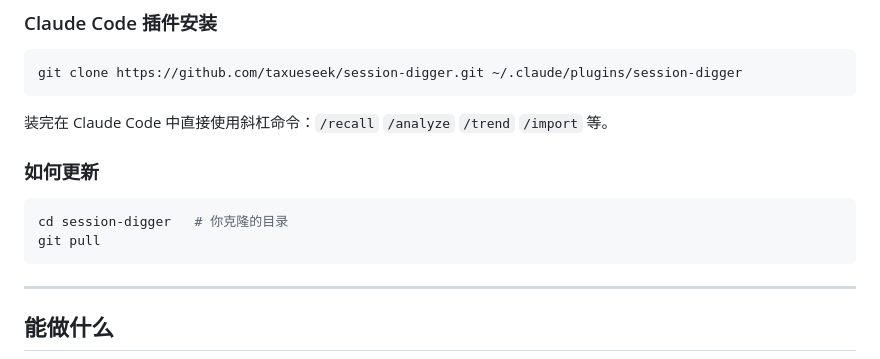
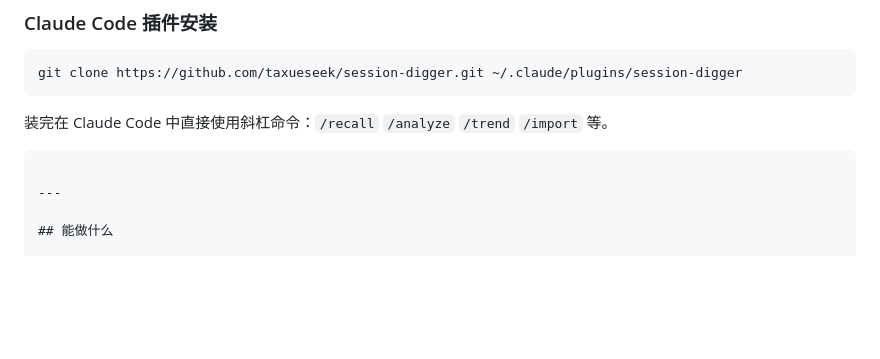
Before and after one commit to taxueseek/session-digger, a Markdown page: README.md, the part around the change. Drawn GitHub-style; blank space fills up the shorter version.

````diff
--- a/README.md
+++ b/README.md
@@ -29,11 +29,7 @@ git clone https://github.com/taxueseek/session-digger.git ~/.claude/plugins/sess
 
 装完在 Claude Code 中直接使用斜杠命令：`/recall` `/analyze` `/trend` `/import` 等。
 
-### 如何更新
 
-```bash
-cd session-digger   # 你克隆的目录
-git pull
 ```
 
 ---
````
